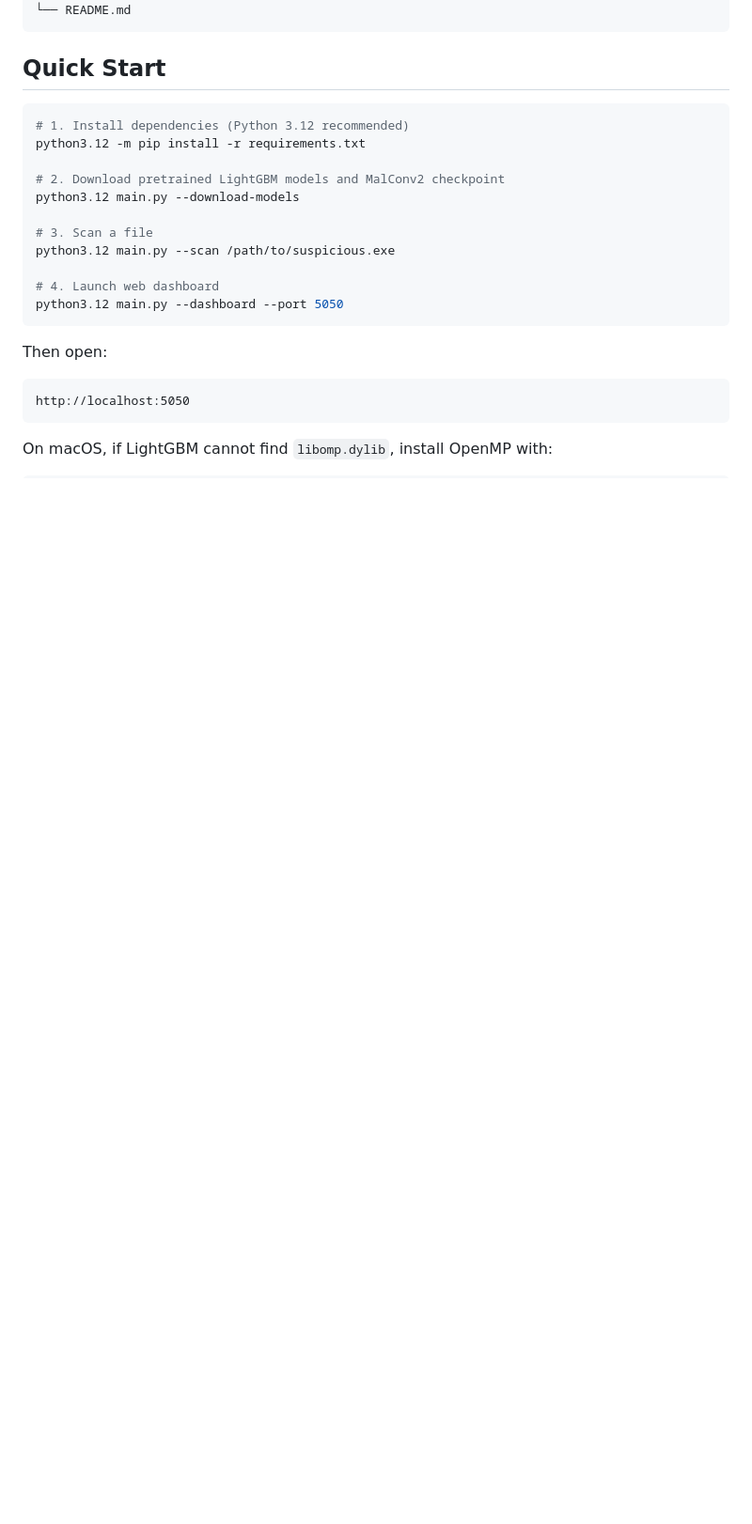
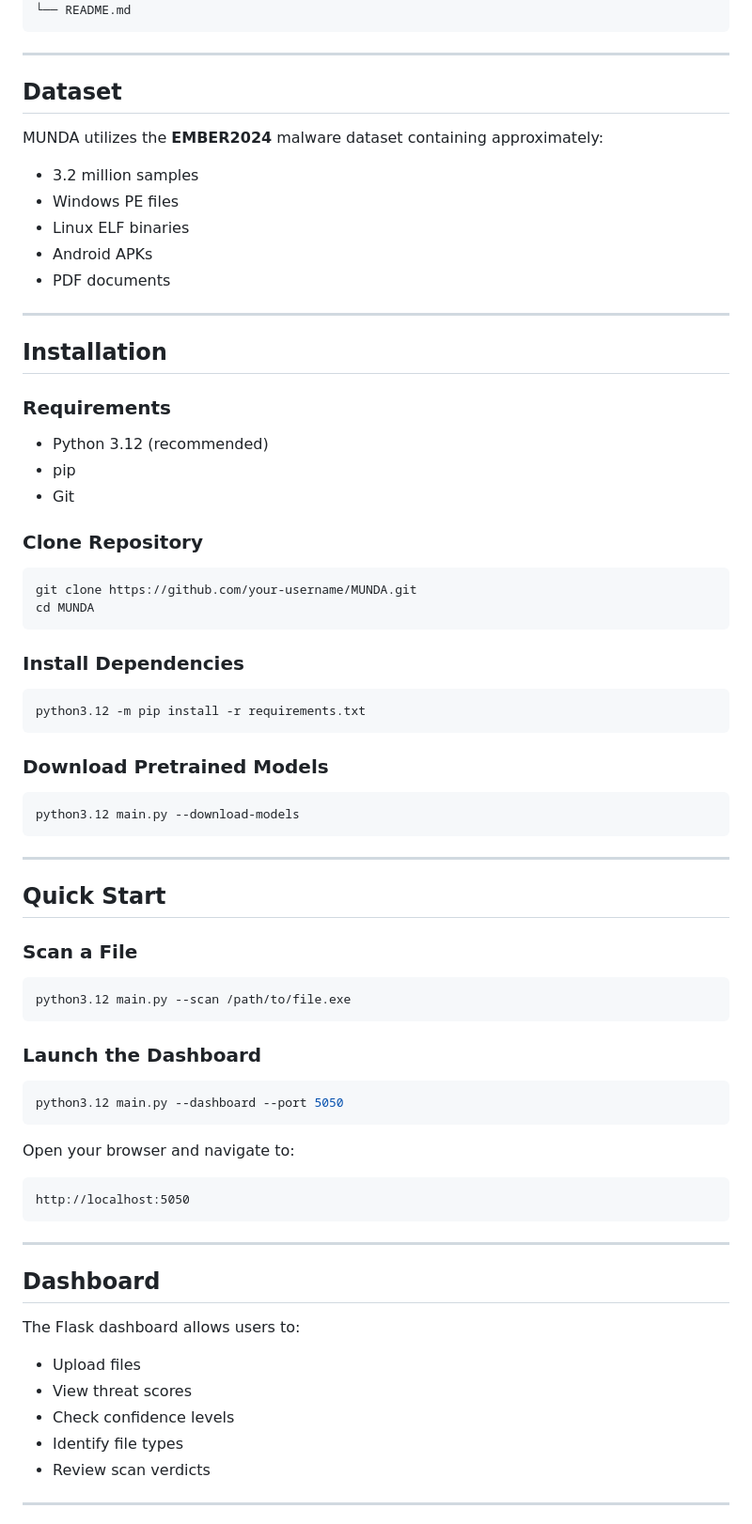
Before and after one commit to aejakubovic2-sketch/MUNDA-Antivirus-Program-that-uses-deep-learning-, a Markdown page: README.md, the part around one of its changes. Shown at 94% size. GitHub-like rendering; blank space fills up the shorter version.

````diff
--- a/README.md
+++ b/README.md
@@ -43,25 +74,80 @@ MUNDA/
 └── README.md
 ```
 
+---
+
+## Dataset
+
+MUNDA utilizes the **EMBER2024** malware dataset containing approximately:
+
+* 3.2 million samples
+* Windows PE files
+* Linux ELF binaries
+* Android APKs
+* PDF documents
+
+---
+
+## Installation
+
+### Requirements
+
+* Python 3.12 (recommended)
+* pip
+* Git
+
+### Clone Repository
+
+```bash
+git clone https://github.com/your-username/MUNDA.git
+cd MUNDA
+```
+
+### Install Dependencies
+
+```bash
+python3.12 -m pip install -r requirements.txt
+```
+
+### Download Pretrained Models
+
+```bash
+python3.12 main.py --download-models
+```
+
+---
+
 ## Quick Start
+
+### Scan a File
+
 ```bash
-# 1. Install dependencies (Python 3.12 recommended)
-python3.12 -m pip install -r requirements.txt
+python3.12 main.py --scan /path/to/file.exe
+```
 
-# 2. Download pretrained LightGBM models and MalConv2 checkpoint
-python3.12 main.py --download-models
+### Launch the Dashboard
 
-# 3. Scan a file
-python3.12 main.py --scan /path/to/suspicious.exe
-
-# 4. Launch web dashboard
+```bash
 python3.12 main.py --dashboard --port 5050
 ```
 
-Then open:
+Open your browser and navigate to:
 
 ```text
 http://localhost:5050
 ```
 
-On macOS, if LightGBM cannot find `libomp.dylib`, install OpenMP with:
+---
+
+## Dashboard
+
+The Flask dashboard allows users to:
+
+* Upload files
+* View threat scores
+* Check confidence levels
+* Identify file types
+* Review scan verdicts
+
+---
+
````
Also changed, not shown: other parts of README.md (+166 -75 lines).
